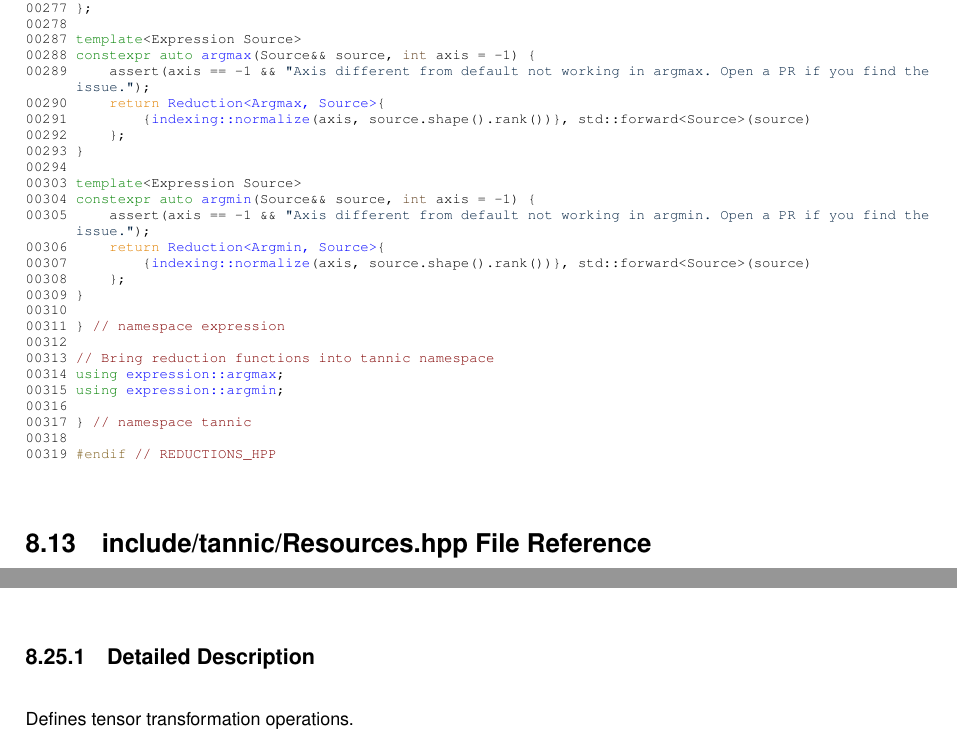
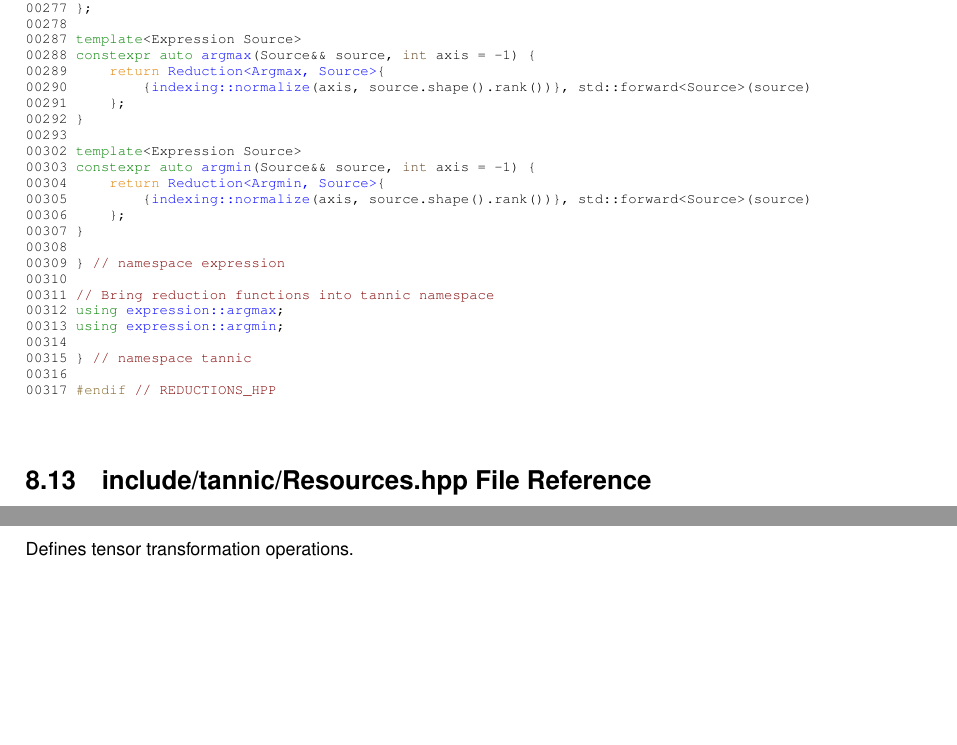
Before and after one commit to entropy-flux/Tannic, a LaTeX book (latex/refman.tex, which reads latex/db/db8/Reductions_8hpp_source.tex): two parts of pages 142 and 165 of 180, joined at a grey line, cut so that both start at the same text, the shorter picture padded with empty space. Compiled offline with pdfLaTeX.

Commit message:
deploy: e8cb77a7781746e2b22c7061f241f5e74c60e808

```diff
--- a/latex/db/db8/Reductions_8hpp_source.tex
+++ b/latex/db/db8/Reductions_8hpp_source.tex
@@ -161,29 +161,27 @@
 \DoxyCodeLine{00277\ \};}
 \DoxyCodeLine{00278\ }
 \DoxyCodeLine{00287\ \textcolor{keyword}{template}<Expression\ Source>}
-\DoxyCodeLine{00288\ \textcolor{keyword}{constexpr}\ \textcolor{keyword}{auto}\ \mbox{\hyperlink{namespacetannic_1_1expression_a674c22c100877e7a9fd931291ebb3765}{argmax}}(Source\&\&\ source,\ \textcolor{keywordtype}{int}\ axis\ =\ -\/1)\ \{\ }
-\DoxyCodeLine{00289\ \ \ \ \ assert(axis\ ==\ -\/1\ \&\&\ \textcolor{stringliteral}{"{}Axis\ different\ from\ default\ not\ working\ in\ argmax.\ Open\ a\ PR\ if\ you\ find\ the\ issue."{}});}
-\DoxyCodeLine{00290\ \ \ \ \ \textcolor{keywordflow}{return}\ \mbox{\hyperlink{classtannic_1_1expression_1_1Reduction}{Reduction<Argmax,\ Source>}}\{}
-\DoxyCodeLine{00291\ \ \ \ \ \ \ \ \ \{\mbox{\hyperlink{namespacetannic_1_1indexing_ace9349c1e3b97c3df8283cde013aee85}{indexing::normalize}}(axis,\ source.shape().rank())\},\ std::forward<Source>(source)\ }
-\DoxyCodeLine{00292\ \ \ \ \ \};}
-\DoxyCodeLine{00293\ \}}
-\DoxyCodeLine{00294\ }
-\DoxyCodeLine{00303\ \textcolor{keyword}{template}<Expression\ Source>}
-\DoxyCodeLine{00304\ \textcolor{keyword}{constexpr}\ \textcolor{keyword}{auto}\ \mbox{\hyperlink{namespacetannic_1_1expression_a7a31ff65859bcf18d2862ccfc6232ef4}{argmin}}(Source\&\&\ source,\ \textcolor{keywordtype}{int}\ axis\ =\ -\/1)\ \{\ }
-\DoxyCodeLine{00305\ \ \ \ \ assert(axis\ ==\ -\/1\ \&\&\ \textcolor{stringliteral}{"{}Axis\ different\ from\ default\ not\ working\ in\ argmin.\ Open\ a\ PR\ if\ you\ find\ the\ issue."{}});}
-\DoxyCodeLine{00306\ \ \ \ \ \textcolor{keywordflow}{return}\ \mbox{\hyperlink{classtannic_1_1expression_1_1Reduction}{Reduction<Argmin,\ Source>}}\{\ }
-\DoxyCodeLine{00307\ \ \ \ \ \ \ \ \ \{\mbox{\hyperlink{namespacetannic_1_1indexing_ace9349c1e3b97c3df8283cde013aee85}{indexing::normalize}}(axis,\ source.shape().rank())\},\ std::forward<Source>(source)\ }
-\DoxyCodeLine{00308\ \ \ \ \ \};}
-\DoxyCodeLine{00309\ \}}
-\DoxyCodeLine{00310\ \ }
-\DoxyCodeLine{00311\ \}\ \textcolor{comment}{//\ namespace\ expression}}
-\DoxyCodeLine{00312\ }
-\DoxyCodeLine{00313\ \textcolor{comment}{//\ Bring\ reduction\ functions\ into\ tannic\ namespace}}
-\DoxyCodeLine{00314\ \textcolor{keyword}{using\ }\mbox{\hyperlink{namespacetannic_1_1expression_a674c22c100877e7a9fd931291ebb3765}{expression::argmax}};}
-\DoxyCodeLine{00315\ \textcolor{keyword}{using\ }\mbox{\hyperlink{namespacetannic_1_1expression_a7a31ff65859bcf18d2862ccfc6232ef4}{expression::argmin}};}
+\DoxyCodeLine{00288\ \textcolor{keyword}{constexpr}\ \textcolor{keyword}{auto}\ \mbox{\hyperlink{namespacetannic_1_1expression_a674c22c100877e7a9fd931291ebb3765}{argmax}}(Source\&\&\ source,\ \textcolor{keywordtype}{int}\ axis\ =\ -\/1)\ \{\ \ }
+\DoxyCodeLine{00289\ \ \ \ \ \textcolor{keywordflow}{return}\ \mbox{\hyperlink{classtannic_1_1expression_1_1Reduction}{Reduction<Argmax,\ Source>}}\{}
+\DoxyCodeLine{00290\ \ \ \ \ \ \ \ \ \{\mbox{\hyperlink{namespacetannic_1_1indexing_ace9349c1e3b97c3df8283cde013aee85}{indexing::normalize}}(axis,\ source.shape().rank())\},\ std::forward<Source>(source)\ }
+\DoxyCodeLine{00291\ \ \ \ \ \};}
+\DoxyCodeLine{00292\ \}}
+\DoxyCodeLine{00293\ }
+\DoxyCodeLine{00302\ \textcolor{keyword}{template}<Expression\ Source>}
+\DoxyCodeLine{00303\ \textcolor{keyword}{constexpr}\ \textcolor{keyword}{auto}\ \mbox{\hyperlink{namespacetannic_1_1expression_a7a31ff65859bcf18d2862ccfc6232ef4}{argmin}}(Source\&\&\ source,\ \textcolor{keywordtype}{int}\ axis\ =\ -\/1)\ \{\ \ }
+\DoxyCodeLine{00304\ \ \ \ \ \textcolor{keywordflow}{return}\ \mbox{\hyperlink{classtannic_1_1expression_1_1Reduction}{Reduction<Argmin,\ Source>}}\{\ }
+\DoxyCodeLine{00305\ \ \ \ \ \ \ \ \ \{\mbox{\hyperlink{namespacetannic_1_1indexing_ace9349c1e3b97c3df8283cde013aee85}{indexing::normalize}}(axis,\ source.shape().rank())\},\ std::forward<Source>(source)\ }
+\DoxyCodeLine{00306\ \ \ \ \ \};}
+\DoxyCodeLine{00307\ \}}
+\DoxyCodeLine{00308\ \ }
+\DoxyCodeLine{00309\ \}\ \textcolor{comment}{//\ namespace\ expression}}
+\DoxyCodeLine{00310\ }
+\DoxyCodeLine{00311\ \textcolor{comment}{//\ Bring\ reduction\ functions\ into\ tannic\ namespace}}
+\DoxyCodeLine{00312\ \textcolor{keyword}{using\ }\mbox{\hyperlink{namespacetannic_1_1expression_a674c22c100877e7a9fd931291ebb3765}{expression::argmax}};}
+\DoxyCodeLine{00313\ \textcolor{keyword}{using\ }\mbox{\hyperlink{namespacetannic_1_1expression_a7a31ff65859bcf18d2862ccfc6232ef4}{expression::argmin}};}
+\DoxyCodeLine{00314\ }
+\DoxyCodeLine{00315\ \}\ \textcolor{comment}{//\ namespace\ tannic}}
 \DoxyCodeLine{00316\ }
-\DoxyCodeLine{00317\ \}\ \textcolor{comment}{//\ namespace\ tannic}}
-\DoxyCodeLine{00318\ }
-\DoxyCodeLine{00319\ \textcolor{preprocessor}{\#endif\ }\textcolor{comment}{//\ REDUCTIONS\_HPP}}
+\DoxyCodeLine{00317\ \textcolor{preprocessor}{\#endif\ }\textcolor{comment}{//\ REDUCTIONS\_HPP}}
 
 \end{DoxyCode}
```
Also changed, not shown: 1 other file.
